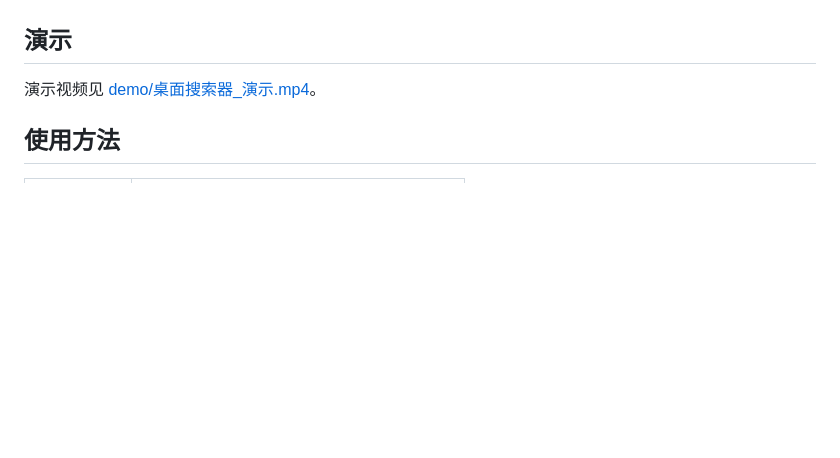
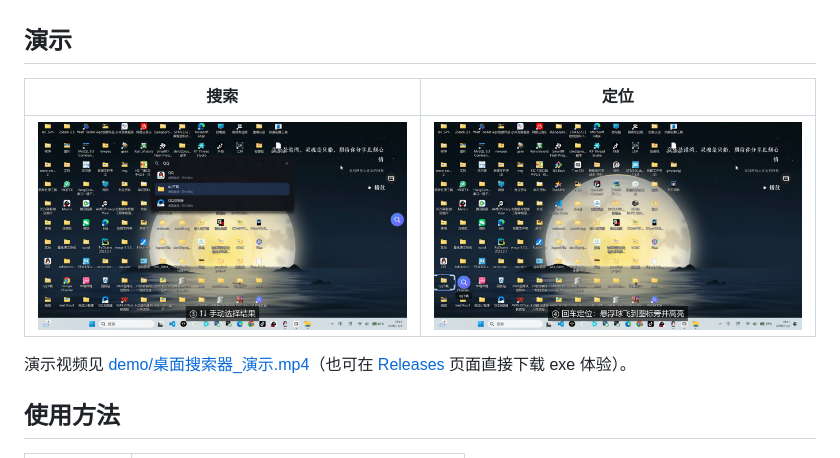
Before and after one commit to wanmu15/DesktopSeeker, a Markdown page: README.md, the part around the change. GitHub-like rendering; pictures changed too: docs/screenshot_2_search.png (added), docs/screenshot_3_locate.png (added); blank space fills up the shorter version.

Commit message:
docs: 添加演示截图到 README

```diff
--- a/README.md
+++ b/README.md
@@ -19,7 +19,11 @@
 
 ## 演示
 
-演示视频见 [demo/桌面搜索器_演示.mp4](demo/桌面搜索器_演示.mp4)。
+| 搜索 | 定位 |
+|---|---|
+| ![搜索](docs/screenshot_2_search.png) | ![定位](docs/screenshot_3_locate.png) |
+
+演示视频见 [demo/桌面搜索器_演示.mp4](demo/桌面搜索器_演示.mp4)（也可在 [Releases](https://github.com/wanmu15/DesktopSeeker/releases) 页面直接下载 exe 体验）。
 
 ## 使用方法
 
```
Also changed, not shown: docs/screenshot_1_ball.png (added), docs/screenshot_4_result.png (added).
